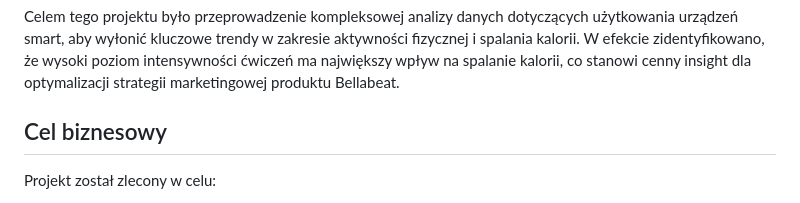
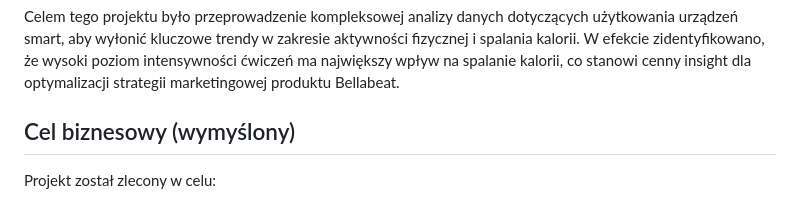
Before and after one commit to jans108/Bellabeat-Smart-Device-Efficiency-Analysis, a Markdown page: README.md, the part around the change. Rendered like a GitHub page.

```diff
--- a/README.md
+++ b/README.md
@@ -3,7 +3,7 @@
 ## Opis projektu
 Celem tego projektu było przeprowadzenie kompleksowej analizy danych dotyczących użytkowania urządzeń smart, aby wyłonić kluczowe trendy w zakresie aktywności fizycznej i spalania kalorii. W efekcie zidentyfikowano, że wysoki poziom intensywności ćwiczeń ma największy wpływ na spalanie kalorii, co stanowi cenny insight dla optymalizacji strategii marketingowej produktu Bellabeat.
 
-## Cel biznesowy
+## Cel biznesowy (wymyślony)
 Projekt został zlecony w celu:
 - Zrozumienia, jak użytkownicy korzystają z urządzeń smart nieprodukowanych przez Bellabeat.
 - Wyłonienia trendów, które można zastosować w strategii marketingowej jednego z produktów Bellabeat.
```
